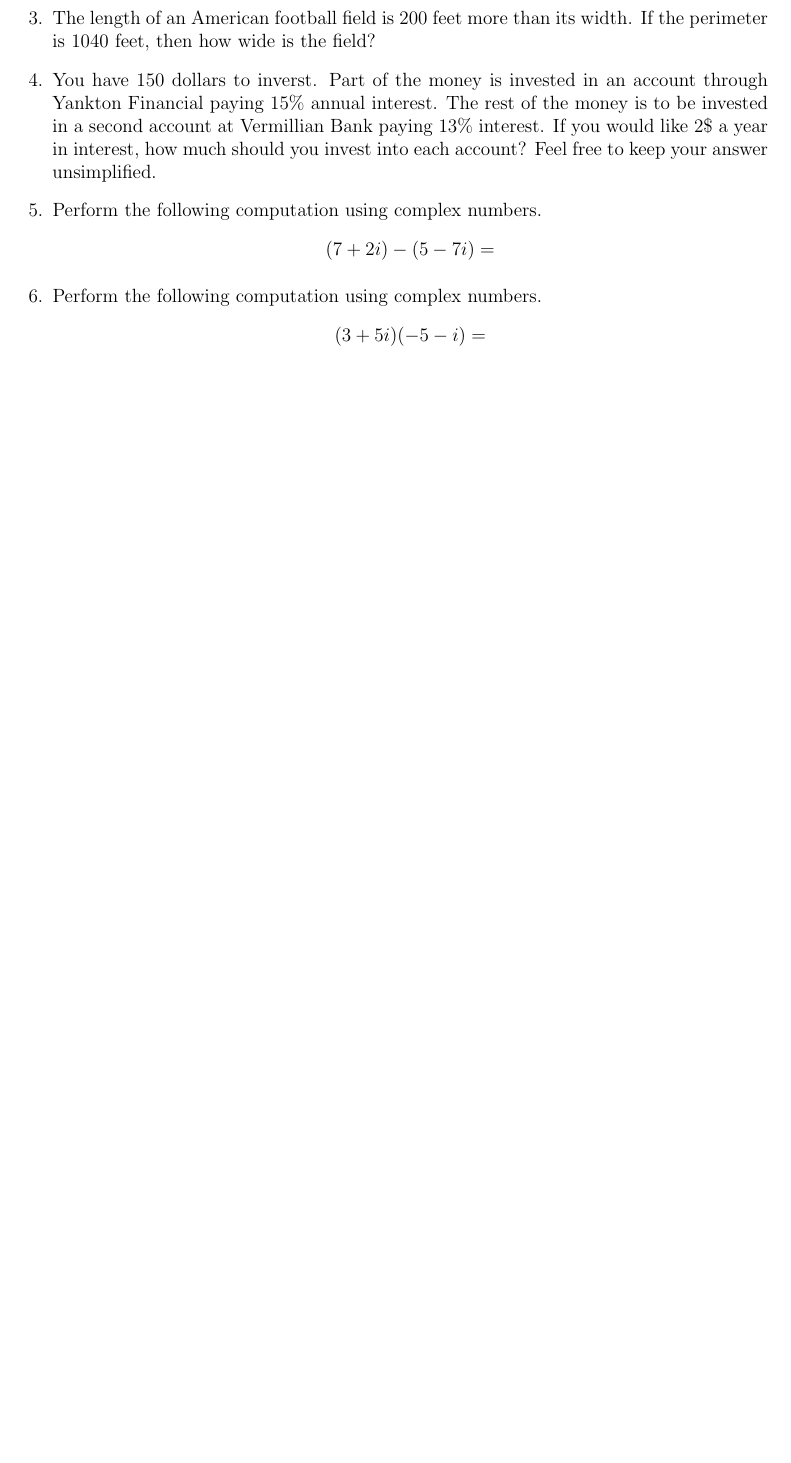
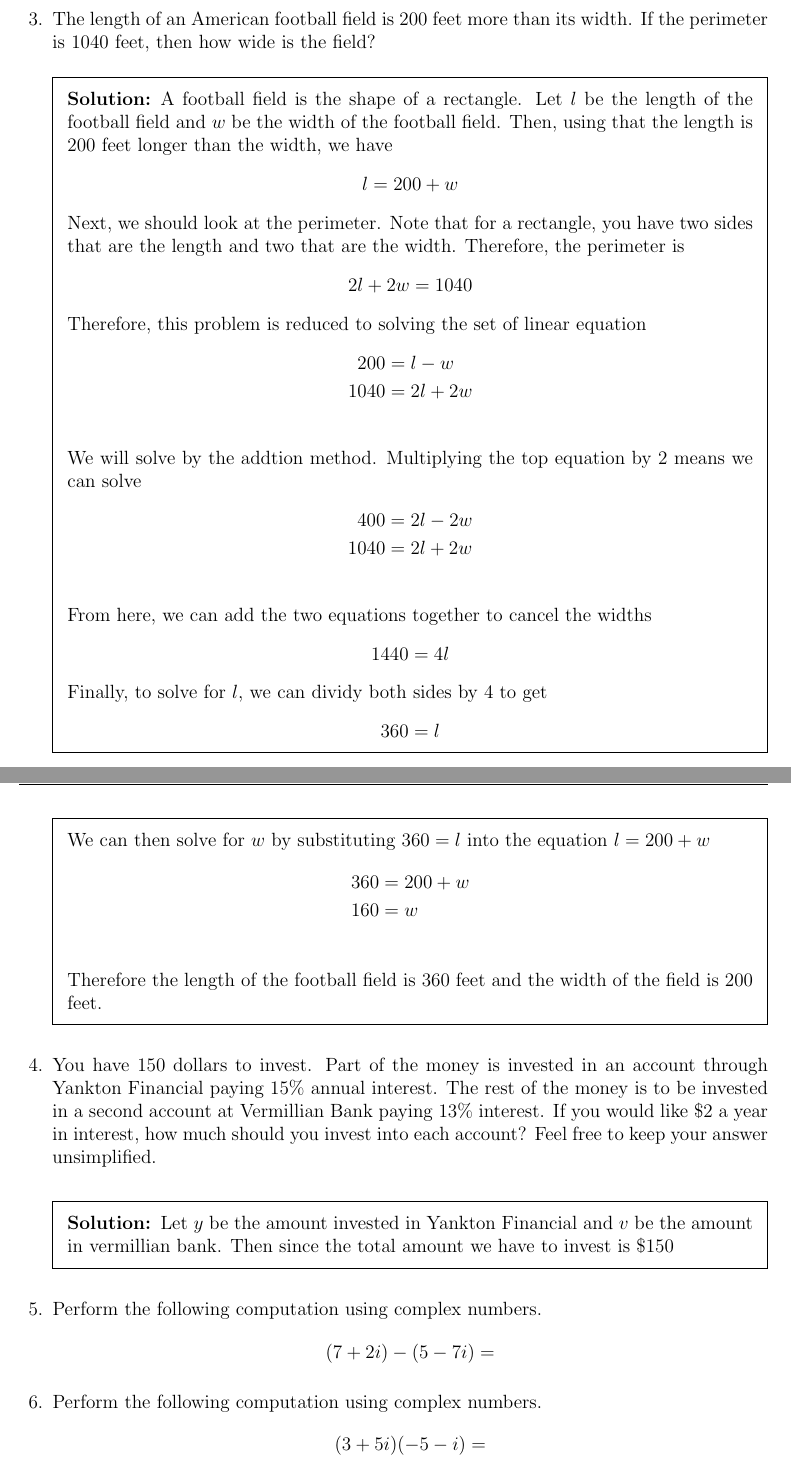
Before and after one commit to bmoldy/Exams, a LaTeX problem sheet (MTH151/Exam1/Exam1.tex): part of page 1 of 4 before the commit and two parts of pages 2 and 3 of 5 after it, the two joined at a grey line, cut so that both start at the same text, the shorter picture padded with empty space. Compiled offline with pdfLaTeX.

Commit message:
Started Solutions

```diff
--- a/MTH151/Exam1/Exam1.tex
+++ b/MTH151/Exam1/Exam1.tex
@@ -57,5 +94,44 @@ continue on the back of the page.}}}
 \question The length of an American football field is 200 feet more than its width. If the perimeter is 1040 feet, then how wide is the field?
-\question You have 150 dollars to inverst. Part of the money is invested in an account through Yankton Financial paying $15\%$ annual interest. The rest of the money is to be invested in a second account at Vermillian Bank paying $13\%$ interest. If you would like $2\$$ a year in interest, how much should you invest into each account? Feel free to keep your answer unsimplified.
+\begin{solution}
+    A football field is the shape of a rectangle. Let $l$ be the length of the football field and $w$ be the width of the football field. Then, using that the length is $200$ feet longer than the width, we have
+		\[
+			l = 200+w
+		\]
+Next, we should look at the perimeter. Note that for a rectangle, you have two sides that are the length and two that are the width. Therefore, the perimeter is
+\[
+2l+2w= 1040
+\]
+Therefore, this problem is reduced to solving the set of linear equation
+\begin{align*}
+	200 &  = l-w \\
+	1040 & = 2l + 2w \\
+\end{align*}
+We will solve by the addtion method. Multiplying the top equation by 2 means we can solve
+\begin{align*}
+	400 &  = 2l-2w \\
+	1040 & = 2l + 2w \\
+\end{align*}
+From here, we can add the two equations together to cancel the widths
+\[1440 = 4l \]
+Finally, to solve for $l$, we can dividy both sides by $4$ to get
+\[
+360 = l
+\]
+We can then solve for $w$ by substituting $360 = l $ into the equation $l = 200 +w$
+\begin{align*}
+	360 & = 200 +w \\
+	160 & = w \\
+\end{align*}
+Therefore the length of the football field is $360$ feet and the width of the field is $200 $ feet.
+
+\end{solution}
+
+
+\question You have 150 dollars to invest. Part of the money is invested in an account through Yankton Financial paying $15\%$ annual interest. The rest of the money is to be invested in a second account at Vermillian Bank paying $13\%$ interest. If you would like $\$2$ a year in interest, how much should you invest into each account? Feel free to keep your answer unsimplified.
+
+\begin{solution}
+    Let $y$ be the amount invested in Yankton Financial and $v$ be the amount in vermillian bank. Then since the total amount we have to invest is $\$150$
+\end{solution}
 
 \question Perform the following computation using complex numbers.
    \[
```
Also changed, not shown: MTH151/Exam1/Exam1.tex (43 more changed lines).
